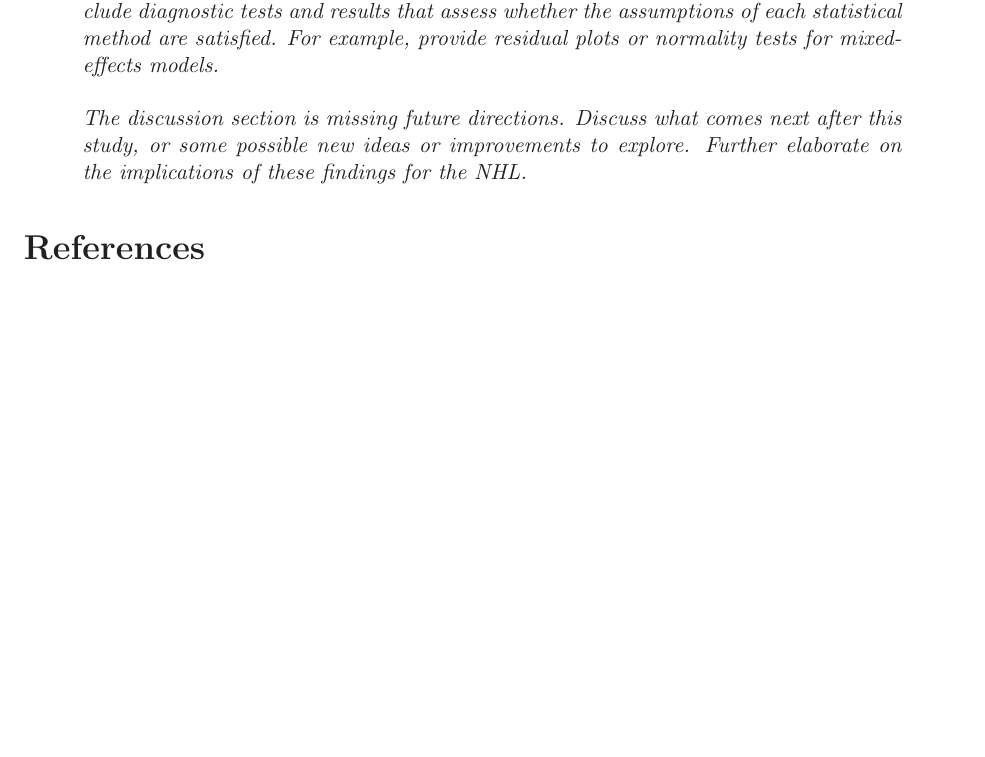
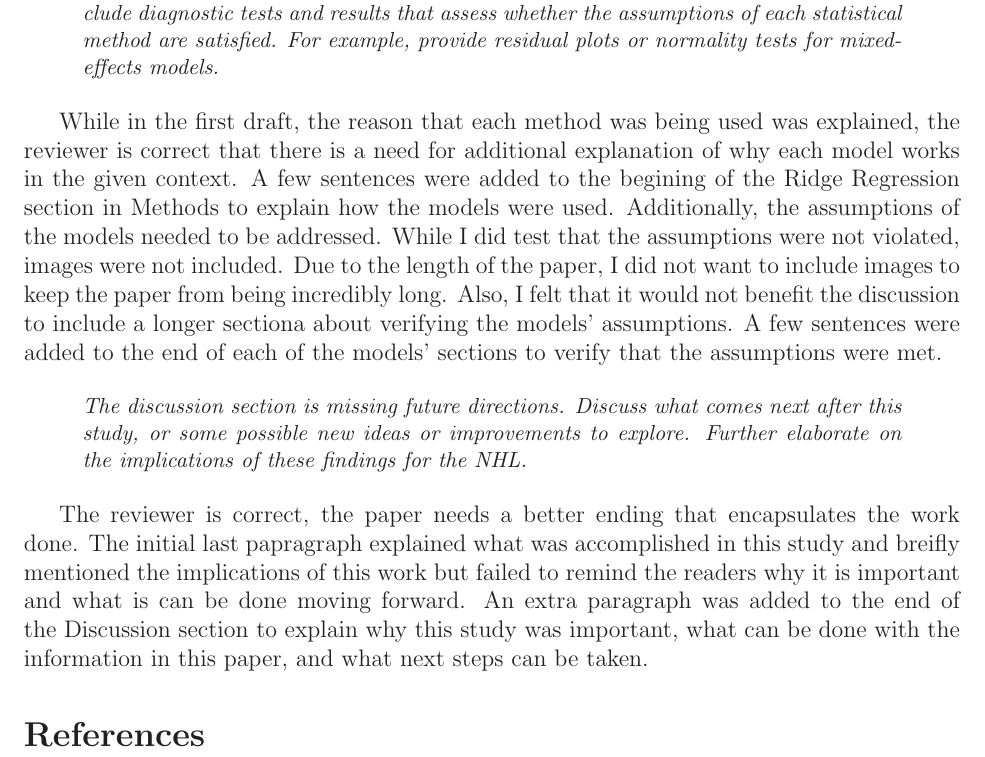
Before and after one commit to sw24f/final-paper-melpd, a LaTeX document (response/response.tex): part of page 2 of 2, cut so that both start at the same text, the shorter picture padded with empty space. Compiled offline with LaTeX, dvips and Ghostscript.

Commit message:
finished hopefully

```diff
--- a/response/response.tex
+++ b/response/response.tex
@@ -124,7 +124,16 @@ question that is being answered in this project.
   or normality tests for mixed-effects models.
 \end{comment}
 
-
+While in the first draft, the reason that each method was being used was explained,
+the reviewer is correct that there is a need for additional explanation of why each
+model works in the given context. A few sentences were added to the begining of the
+Ridge Regression section in Methods to explain how the models were used. Additionally,
+the assumptions of the models needed to be addressed. While I did test that the
+assumptions were not violated, images were not included. Due to the length of the paper,
+I did not want to include images to keep the paper from being incredibly long. Also, I felt
+that it would not benefit the discussion to include a longer sectiona about verifying the
+models' assumptions. A few sentences were added to the end of each of the models' sections
+to verify that the assumptions were met.
 
 \begin{comment}
    The discussion section is missing future directions. Discuss what comes next after
@@ -132,6 +141,12 @@ question that is being answered in this project.
    on the implications of these findings for the NHL.
 \end{comment}
 
+The reviewer is correct, the paper needs a better ending that encapsulates the work
+done. The initial last papragraph explained what was accomplished in this study and
+breifly mentioned the implications of this work but failed to remind the readers why
+it is important and what is can be done moving forward. An extra paragraph was added
+to the end of the Discussion section to explain why this study was important, what can
+be done with the information in this paper, and what next steps can be taken.
 
 \bibliographystyle{chicago}
 \bibliography{growth}
```
